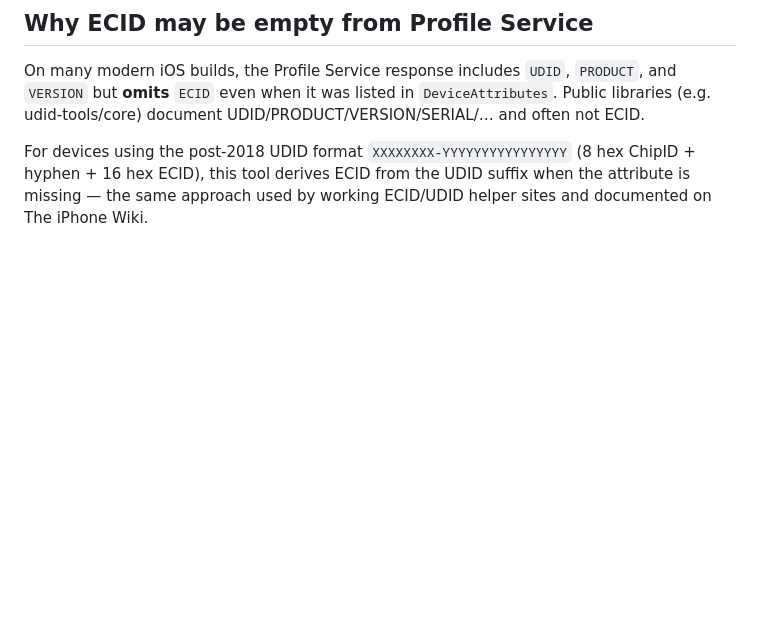
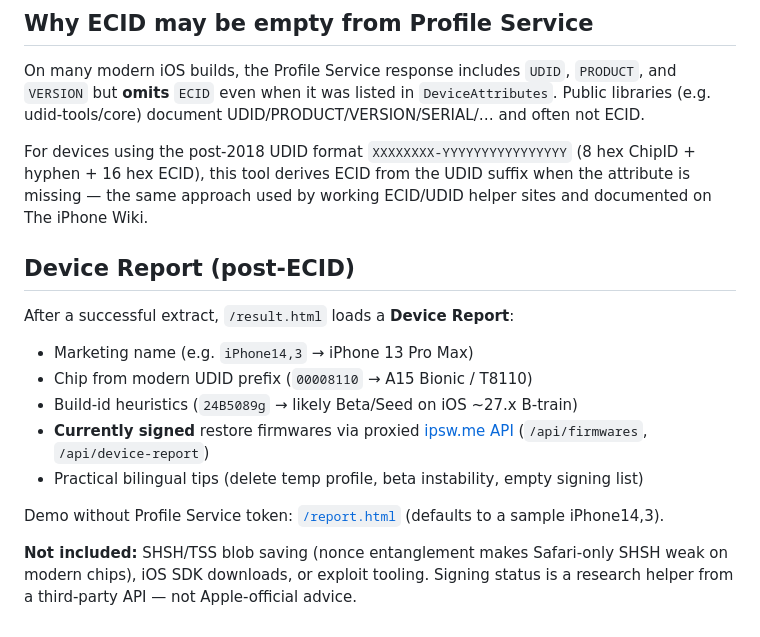
Before and after one commit to jdjsbdvd7-arch/ecid-finder, a Markdown page: README.md, the part around the change. Drawn GitHub-style; blank space fills up the shorter version.

Commit message:
docs: document Device Report and signed-firmware helper

```diff
--- a/README.md
+++ b/README.md
@@ -66,3 +66,17 @@ If install still fails before any result shortcut appears, check Stolen Device P
 On many modern iOS builds, the Profile Service response includes `UDID`, `PRODUCT`, and `VERSION` but **omits** `ECID` even when it was listed in `DeviceAttributes`. Public libraries (e.g. udid-tools/core) document UDID/PRODUCT/VERSION/SERIAL/… and often not ECID.
 
 For devices using the post-2018 UDID format `XXXXXXXX-YYYYYYYYYYYYYYYY` (8 hex ChipID + hyphen + 16 hex ECID), this tool derives ECID from the UDID suffix when the attribute is missing — the same approach used by working ECID/UDID helper sites and documented on The iPhone Wiki.
+
+## Device Report (post-ECID)
+
+After a successful extract, `/result.html` loads a **Device Report**:
+
+- Marketing name (e.g. `iPhone14,3` → iPhone 13 Pro Max)
+- Chip from modern UDID prefix (`00008110` → A15 Bionic / T8110)
+- Build-id heuristics (`24B5089g` → likely Beta/Seed on iOS ~27.x B-train)
+- **Currently signed** restore firmwares via proxied [ipsw.me API](https://api.ipsw.me) (`/api/firmwares`, `/api/device-report`)
+- Practical bilingual tips (delete temp profile, beta instability, empty signing list)
+
+Demo without Profile Service token: [`/report.html`](https://ecid-finder.vercel.app/report.html) (defaults to a sample iPhone14,3).
+
+**Not included:** SHSH/TSS blob saving (nonce entanglement makes Safari-only SHSH weak on modern chips), iOS SDK downloads, or exploit tooling. Signing status is a research helper from a third-party API — not Apple-official advice.
```
